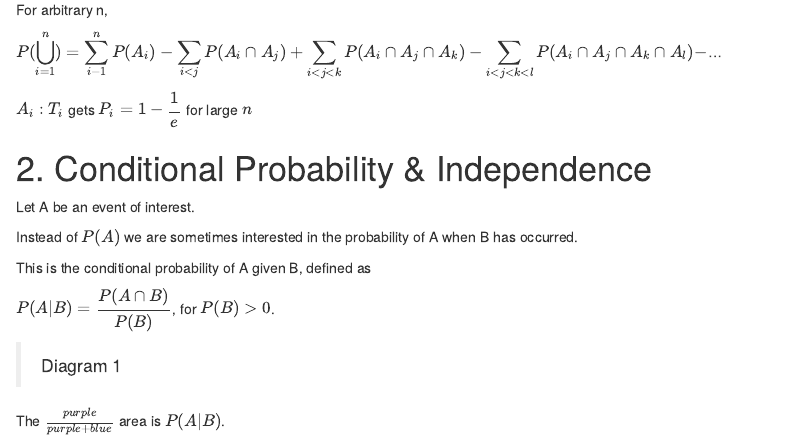
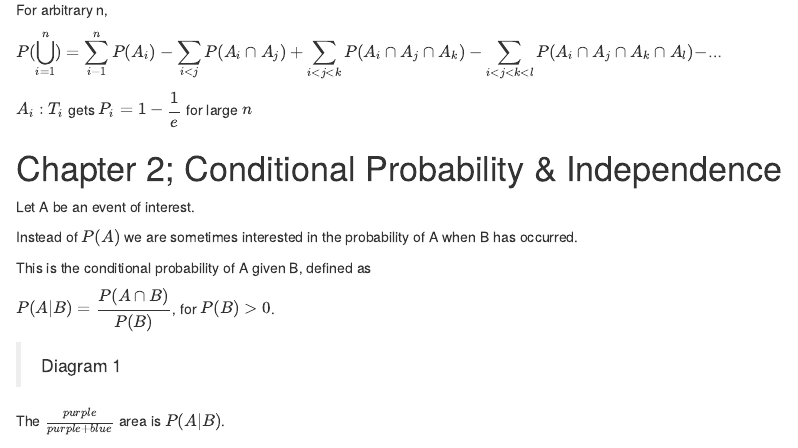
Before and after one commit to IskanderBlue/STAT.330, an R Markdown document (vignettes/September.14.2015.Rmd): the page in a window 1100 px wide, from 1080 px down. Rendered offline with R 4.5, knitr and Pandoc, with nearby package versions.

Commit message:
Amend heading formatting.

```diff
--- a/vignettes/September.14.2015.Rmd
+++ b/vignettes/September.14.2015.Rmd
@@ -55,7 +55,7 @@ $P(\displaystyle \bigcup_{i = 1}^{n}) = \displaystyle \sum_{i - 1}^{n} P(A_i) -
 
 $A_i : T_i$ gets $P_i = 1 - \displaystyle \frac{1}{e}$ for large $n$
 
-# 2. Conditional Probability & Independence
+# Chapter 2; Conditional Probability & Independence
 
 Let A be an event of interest.
 
```
Also changed, not shown: vignettes/September.14.2015.Rmd (2 more changed lines).
